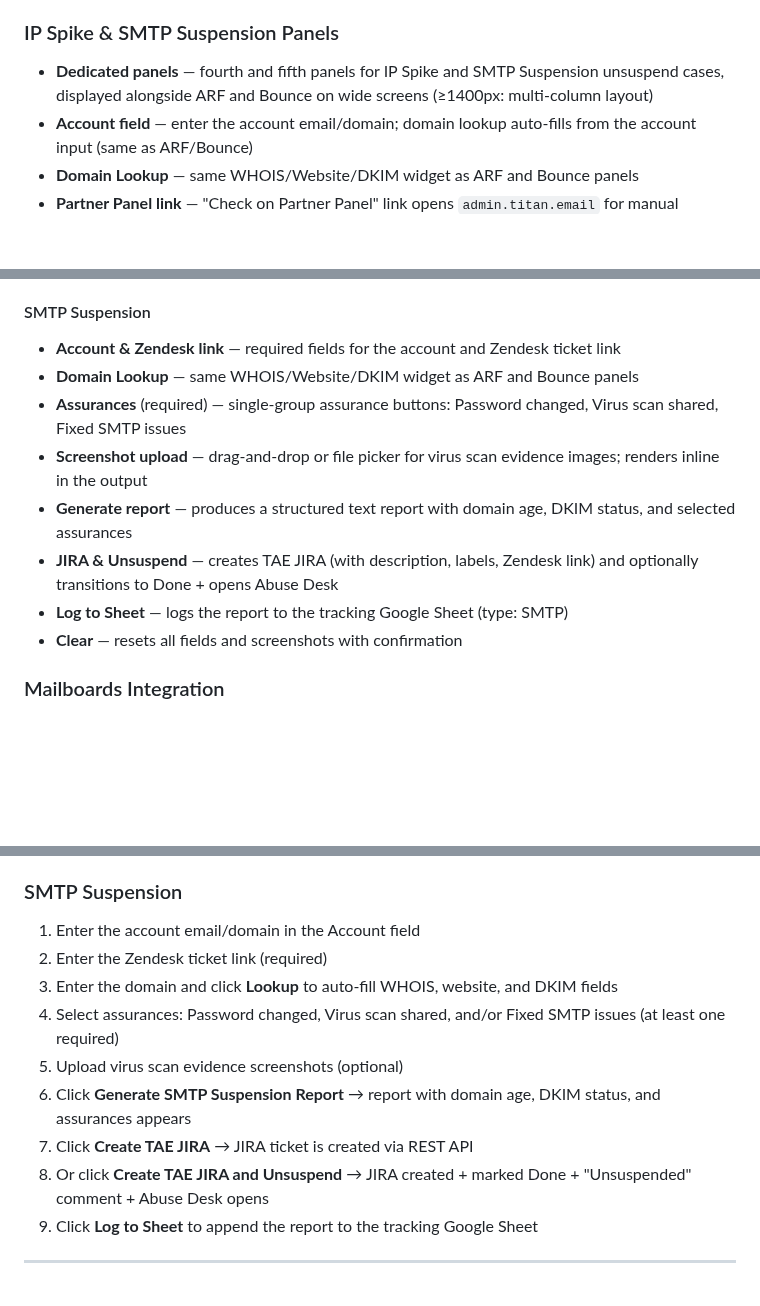
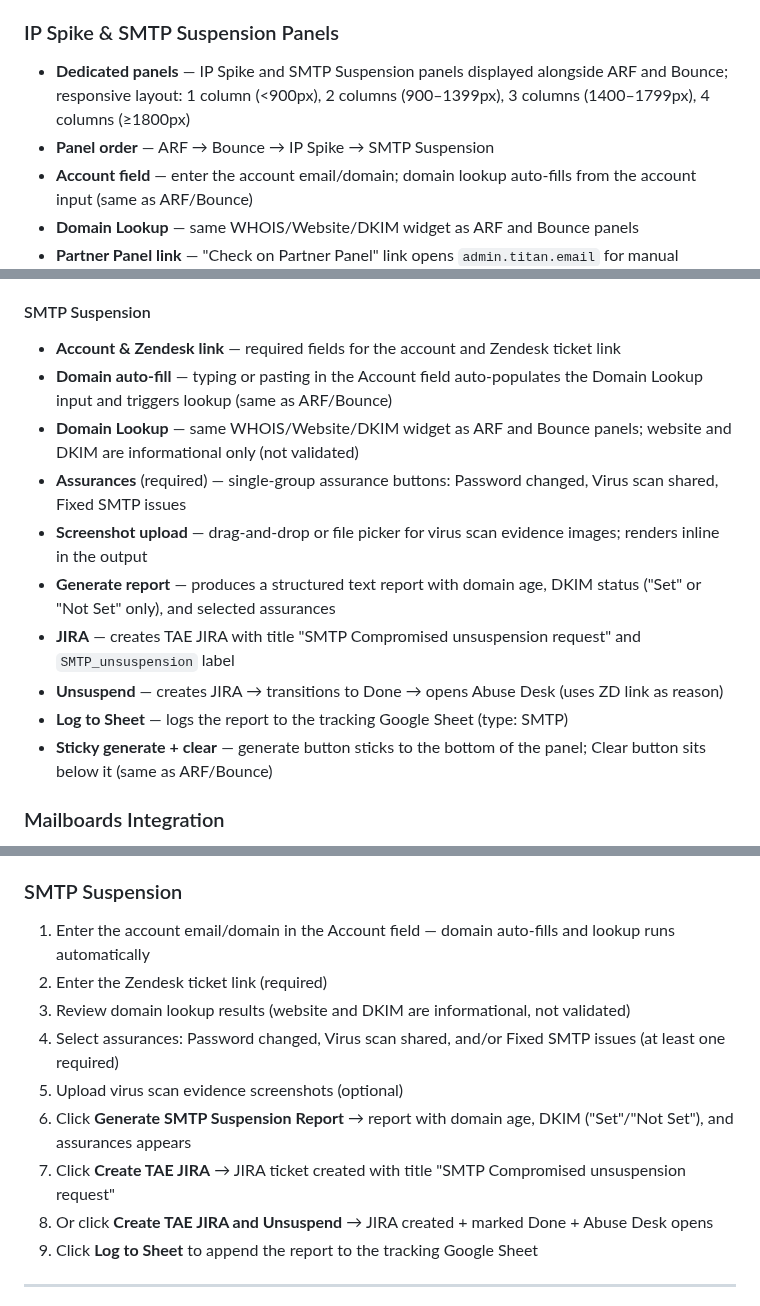
Before and after one commit to zakititan/arf-bounce-report-generator, a Markdown page: README.md, 3 parts joined by grey strips. Rendered like a GitHub page; blank space fills up the shorter version.

Commit message:
Update README: SMTP panel fixes, 4-column layout, JIRA title, sticky button

```diff
--- a/README.md
+++ b/README.md
@@ -109,7 +110,8 @@ A lightweight, zero-dependency internal tool for generating structured ARF (Abus
 - **Fallback toast** — shows success/failure toast notifications at each step for user feedback
 
 ### IP Spike & SMTP Suspension Panels
-- **Dedicated panels** — fourth and fifth panels for IP Spike and SMTP Suspension unsuspend cases, displayed alongside ARF and Bounce on wide screens (≥1400px: multi-column layout)
+- **Dedicated panels** — IP Spike and SMTP Suspension panels displayed alongside ARF and Bounce; responsive layout: 1 column (<900px), 2 columns (900–1399px), 3 columns (1400–1799px), 4 columns (≥1800px)
+- **Panel order** — ARF → Bounce → IP Spike → SMTP Suspension
 - **Account field** — enter the account email/domain; domain lookup auto-fills from the account input (same as ARF/Bounce)
 - **Domain Lookup** — same WHOIS/Website/DKIM widget as ARF and Bounce panels
 - **Partner Panel link** — "Check on Partner Panel" link opens `admin.titan.email` for manual lookups
@@ -127,13 +129,15 @@ A lightweight, zero-dependency internal tool for generating structured ARF (Abus
 
 #### SMTP Suspension
 - **Account & Zendesk link** — required fields for the account and Zendesk ticket link
-- **Domain Lookup** — same WHOIS/Website/DKIM widget as ARF and Bounce panels
+- **Domain auto-fill** — typing or pasting in the Account field auto-populates the Domain Lookup input and triggers lookup (same as ARF/Bounce)
+- **Domain Lookup** — same WHOIS/Website/DKIM widget as ARF and Bounce panels; website and DKIM are informational only (not validated)
 - **Assurances** (required) — single-group assurance buttons: Password changed, Virus scan shared, Fixed SMTP issues
 - **Screenshot upload** — drag-and-drop or file picker for virus scan evidence images; renders inline in the output
-- **Generate report** — produces a structured text report with domain age, DKIM status, and selected assurances
-- **JIRA & Unsuspend** — creates TAE JIRA (with description, labels, Zendesk link) and optionally transitions to Done + opens Abuse Desk
+- **Generate report** — produces a structured text report with domain age, DKIM status ("Set" or "Not Set" only), and selected assurances
+- **JIRA** — creates TAE JIRA with title "SMTP Compromised unsuspension request" and `SMTP_unsuspension` label
+- **Unsuspend** — creates JIRA → transitions to Done → opens Abuse Desk (uses ZD link as reason)
 - **Log to Sheet** — logs the report to the tracking Google Sheet (type: SMTP)
-- **Clear** — resets all fields and screenshots with confirmation
+- **Sticky generate + clear** — generate button sticks to the bottom of the panel; Clear button sits below it (same as ARF/Bounce)
 
 ### Mailboards Integration
 - **Check on Mailboards** — a "Check on Mailboards" link sits below the Account field in both ARF and Bounce panels, linking to [mailboards.ops.titan.email](https://mailboards.ops.titan.email)
@@ -376,14 +380,14 @@ WHOISJSON_API_KEY=your-api-key  # optional — RDAP is primary; WhoisJSON is fal
 6. Click **Unsuspend via AD** — opens Abuse Desk tabs directly with reason "Password Changed" (no JIRA created)
 
 ### SMTP Suspension
-1. Enter the account email/domain in the Account field
+1. Enter the account email/domain in the Account field — domain auto-fills and lookup runs automatically
 2. Enter the Zendesk ticket link (required)
-3. Enter the domain and click **Lookup** to auto-fill WHOIS, website, and DKIM fields
+3. Review domain lookup results (website and DKIM are informational, not validated)
 4. Select assurances: Password changed, Virus scan shared, and/or Fixed SMTP issues (at least one required)
 5. Upload virus scan evidence screenshots (optional)
-6. Click **Generate SMTP Suspension Report** → report with domain age, DKIM status, and assurances appears
-7. Click **Create TAE JIRA** → JIRA ticket is created via REST API
-8. Or click **Create TAE JIRA and Unsuspend** → JIRA created + marked Done + "Unsuspended" comment + Abuse Desk opens
+6. Click **Generate SMTP Suspension Report** → report with domain age, DKIM ("Set"/"Not Set"), and assurances appears
+7. Click **Create TAE JIRA** → JIRA ticket created with title "SMTP Compromised unsuspension request"
+8. Or click **Create TAE JIRA and Unsuspend** → JIRA created + marked Done + Abuse Desk opens
 9. Click **Log to Sheet** to append the report to the tracking Google Sheet
 
 ---
```
Also changed, not shown: other parts of README.md (+2 -1 lines).
